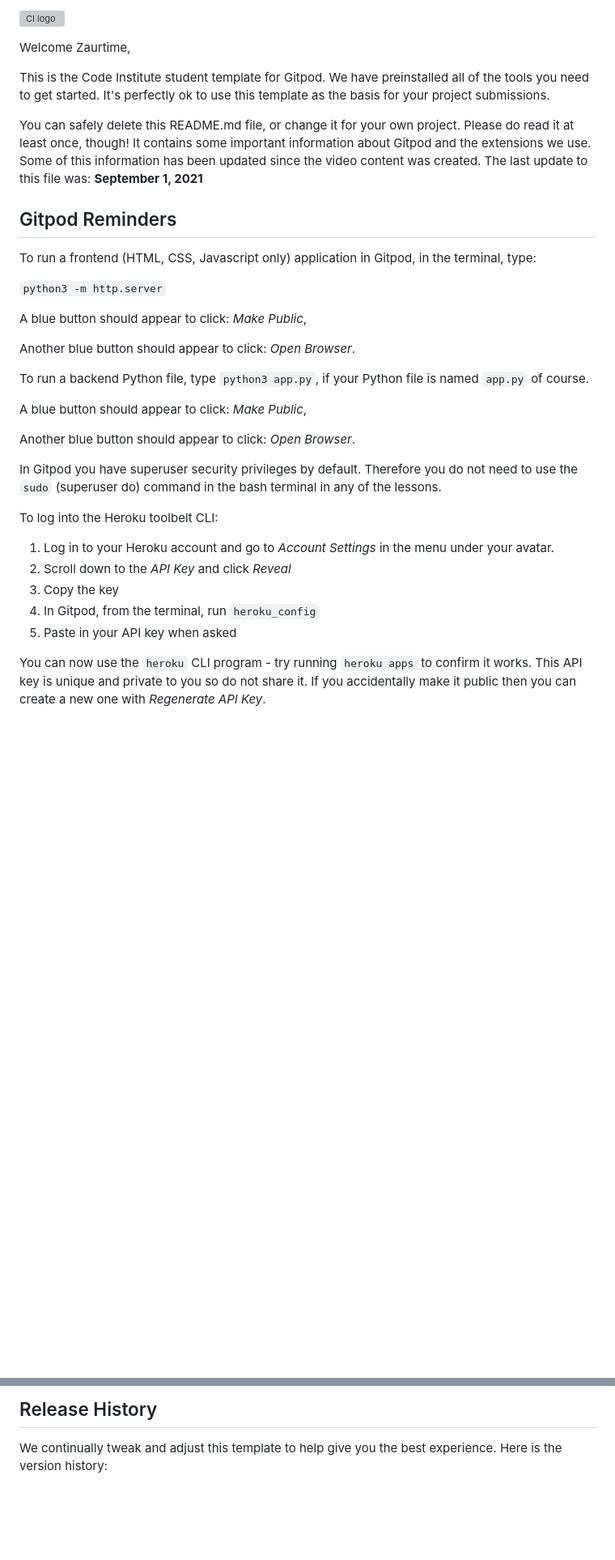
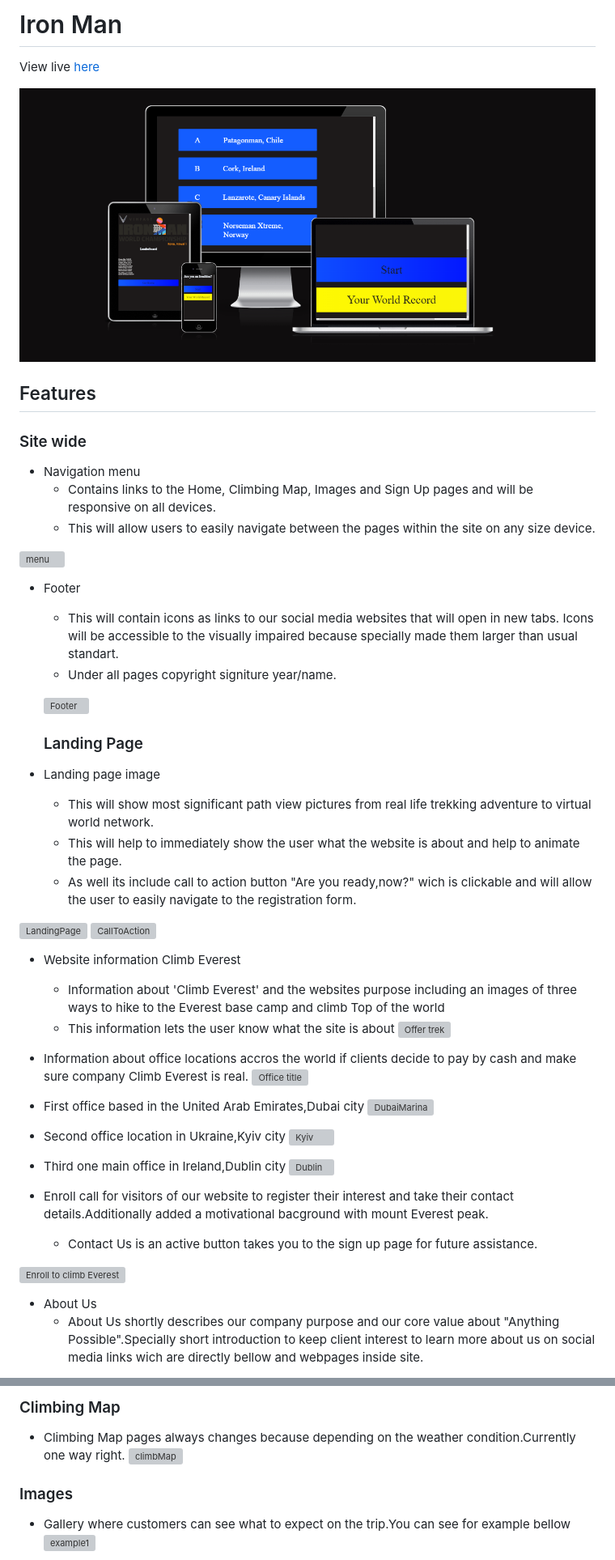
Before and after one commit to Zaurtime/ironmanProject2quiz, a Markdown page: README.md, 2 parts joined by grey strips. Shown: that part at 81% size. Drawn GitHub-style; pictures changed too: assets/docs/am-i-responsive.png (added); blank space fills up the shorter version; grey boxes are pictures that could not be loaded.

Commit message:
Add am i responsive image

```diff
--- a/README.md
+++ b/README.md
@@ -1,36 +1,53 @@
-![CI logo](https://codeinstitute.s3.amazonaws.com/fullstack/ci_logo_small.png)
+# Iron Man
 
-Welcome Zaurtime,
+View live [here](https://zaurtime.github.io/ironmanProject2quiz/)
 
-This is the Code Institute student template for Gitpod. We have preinstalled all of the tools you need to get started. It's perfectly ok to use this template as the basis for your project submissions.
+![multi-deviceGeneretor](assets/docs/am-i-responsive.png)
 
-You can safely delete this README.md file, or change it for your own project. Please do read it at least once, though! It contains some important information about Gitpod and the extensions we use. Some of this information has been updated since the video content was created. The last update to this file was: **September 1, 2021**
+## Features
 
-## Gitpod Reminders
+### Site wide
+* Navigation menu
+  * Contains links to the Home, Climbing Map, Images and Sign Up pages and will be responsive on all devices.
+  * This will allow users to easily navigate between the pages within the site on any size device.
 
-To run a frontend (HTML, CSS, Javascript only) application in Gitpod, in the terminal, type:
+![menu](https://user-images.githubusercontent.com/119350794/209068488-46cf75d3-5ba1-460a-9f8d-addf9a4e734a.png)
 
-`python3 -m http.server`
+* Footer
+  * This will contain icons as links to our social media websites that will open in new tabs. Icons will be accessible to the visually impaired because specially made them larger than usual standart.
+  * Under all pages copyright signiture year/name.
 
-A blue button should appear to click: _Make Public_,
+  ![Footer](https://user-images.githubusercontent.com/119350794/209073084-187cf8cb-0b70-4978-a7bb-e84ead631ab5.png)
 
-Another blue button should appear to click: _Open Browser_.
+  ### Landing Page
+ * Landing page image
+    * This will show most significant path view pictures from real life trekking adventure to virtual world network.
+    * This will help to immediately show the user what the website is about and help to animate the page.
+    * As well its include call to action button "Are you ready,now?" wich is clickable and will allow the user to easily navigate to the registration form.
 
-To run a backend Python file, type `python3 app.py`, if your Python file is named `app.py` of course.
+![LandingPage](https://user-images.githubusercontent.com/119350794/209075294-1c5249cd-cfad-4d3f-ad3c-dbad104dba6d.png)
+![CallToAction](https://user-images.githubusercontent.com/119350794/209076359-ae8ef221-b62c-4a14-b6b1-fe1739b956f6.png)
 
-A blue button should appear to click: _Make Public_,
+ * Website information Climb Everest
+   *  Information about 'Climb Everest' and the websites purpose including an images of three ways to hike to the Everest base camp and climb Top of the world
+    * This information lets the user know what the site is about
+    ![Offer trek](https://user-images.githubusercontent.com/119350794/209078242-08b092f0-b1fd-4885-88ba-300451571df5.png)
 
-Another blue button should appear to click: _Open Browser_.
+  * Information about office locations accros the world if clients decide to pay by cash and make sure company Climb Everest is real.
+![Office title](https://user-images.githubusercontent.com/119350794/209079638-05d99b51-0d37-47d2-beff-7ccc7e275146.png)
+ * First office based in the United Arab Emirates,Dubai city
+ ![DubaiMarina](https://user-images.githubusercontent.com/119350794/209080184-f71a79d9-82cc-4fc1-8adc-ae8a50ac15f7.png)
+ * Second office location in Ukraine,Kyiv city
+ ![Kyiv](https://user-images.githubusercontent.com/119350794/209167013-3533c4fc-0ce1-4b60-b207-f3456bb14091.png)
 
-In Gitpod you have superuser security privileges by default. Therefore you do not need to use the `sudo` (superuser do) command in the bash terminal in any of the lessons.
+ * Third one main office in Ireland,Dublin city
+![Dublin](https://user-images.githubusercontent.com/119350794/209081036-a364bf32-47b8-46d6-a2bd-5c55c530a58b.png)
 
-To log into the Heroku toolbelt CLI:
+* Enroll call for visitors of our website to register their interest and take their contact details.Additionally added a motivational bacground with mount Everest peak.
+  * Contact Us is an active button takes you to the sign up page for future assistance.
 
-1. Log in to your Heroku account and go to *Account Settings* in the menu under your avatar.
-2. Scroll down to the *API Key* and click *Reveal*
-3. Copy the key
-4. In Gitpod, from the terminal, run `heroku_config`
-5. Paste in your API key when asked
+![Enroll to climb Everest](https://user-images.githubusercontent.com/119350794/209082561-105b560b-9b77-433c-a96f-8c601748f707.png)
 
-You can now use the `heroku` CLI program - try running `heroku apps` to confirm it works. This API key is unique and private to you so do not share it. If you accidentally make it public then you can create a new one with _Regenerate API Key_.
+* About Us
+  * About Us shortly describes our company purpose and our core value about "Anything Possible".Specially short introduction to keep client interest to learn more about us on social media links wich are directly bellow and webpages inside site.
 
@@ -38,5 +55,9 @@ You can now use the `heroku` CLI program - try running `heroku apps` to confirm
 
-## Release History
+### Climbing Map
+* Climbing Map pages always changes because depending on the weather condition.Currently one way right.
+![climbMap](https://user-images.githubusercontent.com/119350794/209115440-32051a62-53a2-4f98-a898-fc3ea618c4e7.png)
 
-We continually tweak and adjust this template to help give you the best experience. Here is the version history:
+### Images
+* Gallery where customers can see what to expect on the trip.You can see for example bellow
+![example1](https://user-images.githubusercontent.com/119350794/209116713-3c8662b1-d907-41c8-8415-0d20608525ff.png)
 
```
Also changed, not shown: other parts of README.md (+56 -39 lines).
